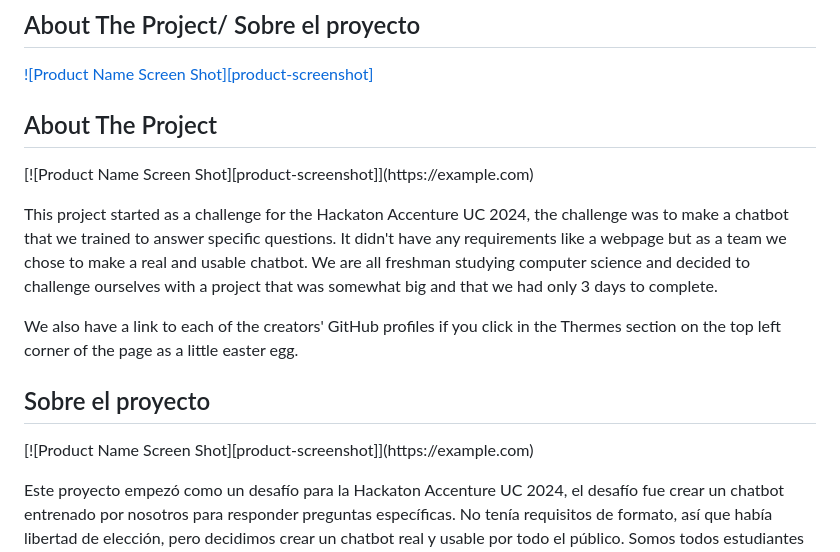
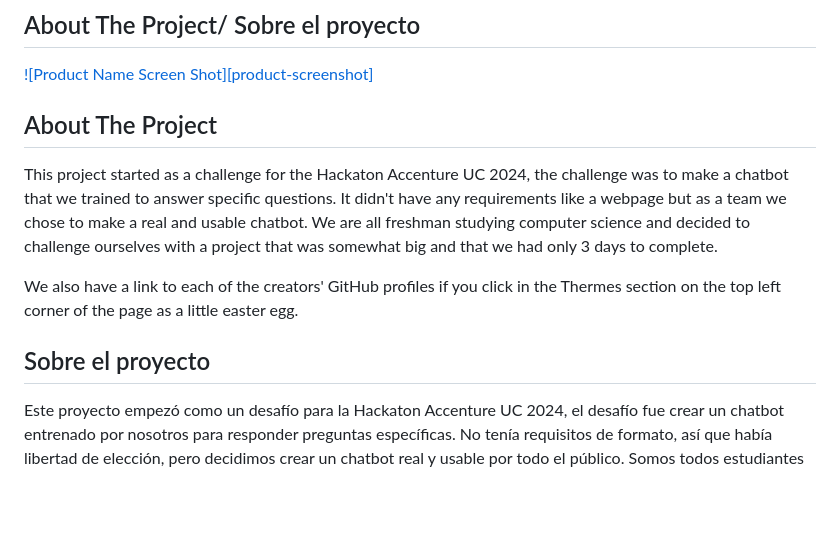
Before and after one commit to ElZapallo432/ThermesChatbot, a Markdown page: README.md, the part around the change. Rendered like a GitHub page; blank space fills up the shorter version.

```diff
--- a/README.md
+++ b/README.md
@@ -27,14 +27,12 @@
 
 <div class="lang-box lang-en">
     <h2>About The Project</h2>
-    <p>[![Product Name Screen Shot][product-screenshot]](https://example.com)</p>
     <p>This project started as a challenge for the Hackaton Accenture UC 2024, the challenge was to make a chatbot that we trained to answer specific questions. It didn't have any requirements like a webpage but as a team we chose to make a real and usable chatbot. We are all freshman studying computer science and decided to challenge ourselves with a project that was somewhat big and that we had only 3 days to complete.</p>
     <p>We also have a link to each of the creators' GitHub profiles if you click in the Thermes section on the top left corner of the page as a little easter egg.</p>
 </div>
 
 <div class="lang-box lang-es">
     <h2>Sobre el proyecto</h2>
-    <p>[![Product Name Screen Shot][product-screenshot]](https://example.com)</p>
     <p>Este proyecto empezó como un desafío para la Hackaton Accenture UC 2024, el desafío fue crear un chatbot entrenado por nosotros para responder preguntas específicas. No tenía requisitos de formato, así que había libertad de elección, pero decidimos crear un chatbot real y usable por todo el público. Somos todos estudiantes de primer año de la licenciatura en ingeniería en ciencia de la computación y decidimos desafiarnos con un proyecto relativamente grande para lo que llevábamos de año y con tan solo 3 días de plazo para completarlo.</p>
     <p>La página también cuenta con un enlace a los perfiles de GitHub de los creadores, si se le hace clic en la sección Thermes en la esquina superior izquierda de la página.</p>
 </div>
```
